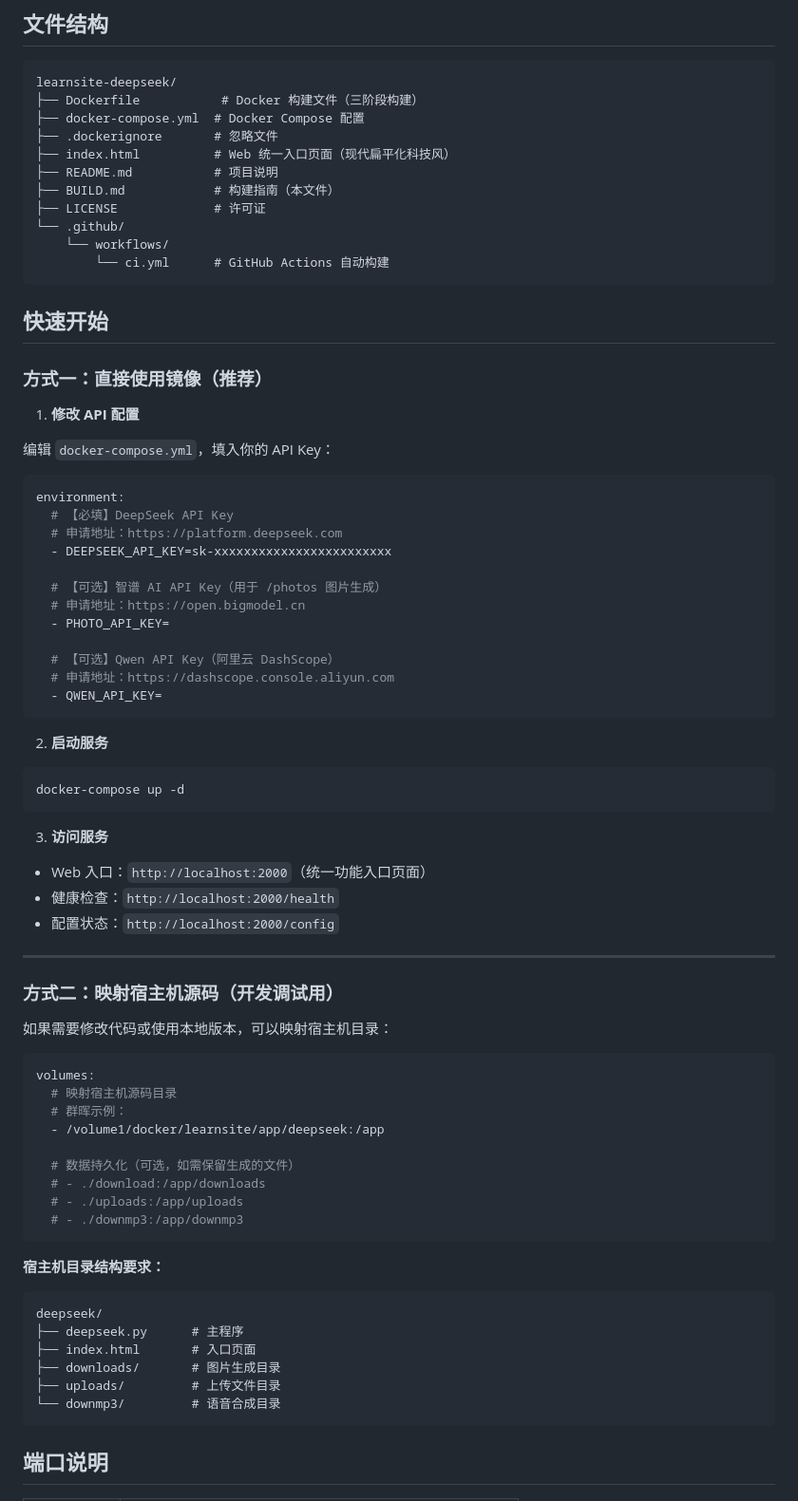
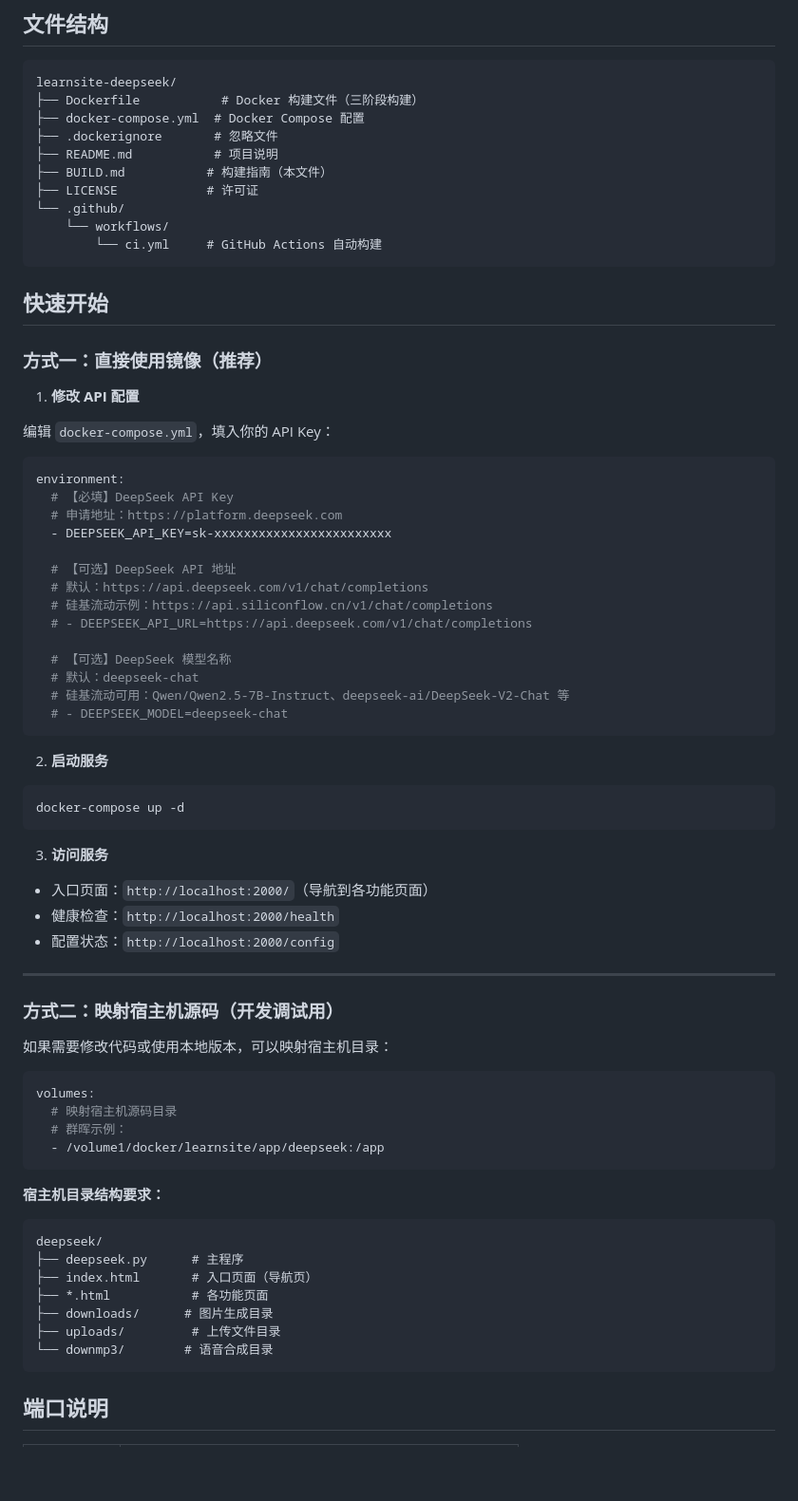
Before and after one commit to RealKiro/learnsite-deepseek, a Markdown page: BUILD.md, the part around one of its changes. Shown at 95% size. Rendered like a GitHub page; blank space fills up the shorter version.

````diff
--- a/BUILD.md
+++ b/BUILD.md
@@ -24,13 +24,12 @@ learnsite-deepseek/
 ├── Dockerfile           # Docker 构建文件（三阶段构建）
 ├── docker-compose.yml  # Docker Compose 配置
 ├── .dockerignore       # 忽略文件
-├── index.html          # Web 统一入口页面（现代扁平化科技风）
 ├── README.md           # 项目说明
-├── BUILD.md            # 构建指南（本文件）
-├── LICENSE             # 许可证
+├── BUILD.md           # 构建指南（本文件）
+├── LICENSE            # 许可证
 └── .github/
     └── workflows/
-        └── ci.yml      # GitHub Actions 自动构建
+        └── ci.yml     # GitHub Actions 自动构建
 ```
 
 ## 快速开始
@@ -47,13 +46,15 @@ environment:
   # 申请地址：https://platform.deepseek.com
   - DEEPSEEK_API_KEY=sk-xxxxxxxxxxxxxxxxxxxxxxxx
 
-  # 【可选】智谱 AI API Key（用于 /photos 图片生成）
-  # 申请地址：https://open.bigmodel.cn
-  - PHOTO_API_KEY=
+  # 【可选】DeepSeek API 地址
+  # 默认：https://api.deepseek.com/v1/chat/completions
+  # 硅基流动示例：https://api.siliconflow.cn/v1/chat/completions
+  # - DEEPSEEK_API_URL=https://api.deepseek.com/v1/chat/completions
 
-  # 【可选】Qwen API Key（阿里云 DashScope）
-  # 申请地址：https://dashscope.console.aliyun.com
-  - QWEN_API_KEY=
+  # 【可选】DeepSeek 模型名称
+  # 默认：deepseek-chat
+  # 硅基流动可用：Qwen/Qwen2.5-7B-Instruct、deepseek-ai/DeepSeek-V2-Chat 等
+  # - DEEPSEEK_MODEL=deepseek-chat
 ```
 
 2. **启动服务**
@@ -64,7 +65,7 @@ docker-compose up -d
 
 3. **访问服务**
 
-- Web 入口：`http://localhost:2000`（统一功能入口页面）
+- 入口页面：`http://localhost:2000/`（导航到各功能页面）
 - 健康检查：`http://localhost:2000/health`
 - 配置状态：`http://localhost:2000/config`
 
@@ -79,21 +80,17 @@ volumes:
   # 映射宿主机源码目录
   # 群晖示例：
   - /volume1/docker/learnsite/app/deepseek:/app
-
-  # 数据持久化（可选，如需保留生成的文件）
-  # - ./download:/app/downloads
-  # - ./uploads:/app/uploads
-  # - ./downmp3:/app/downmp3
 ```
 
 **宿主机目录结构要求：**
 ```
 deepseek/
 ├── deepseek.py      # 主程序
-├── index.html       # 入口页面
-├── downloads/       # 图片生成目录
+├── index.html       # 入口页面（导航页）
+├── *.html           # 各功能页面
+├── downloads/      # 图片生成目录
 ├── uploads/         # 上传文件目录
-└── downmp3/         # 语音合成目录
+└── downmp3/        # 语音合成目录
 ```
 
 ## 端口说明
````
Also changed, not shown: other parts of BUILD.md (+14 -36 lines), BUILD_TROUBLESHOOTING.md (deleted, +0 -99 lines).
